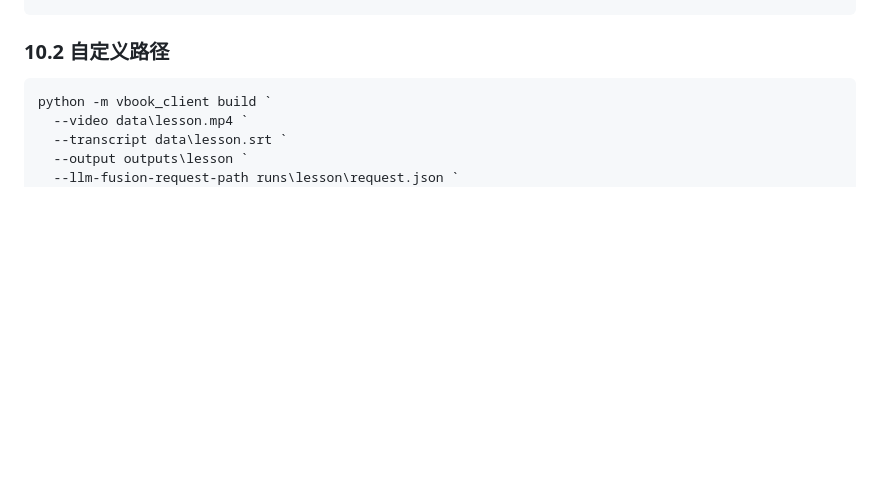
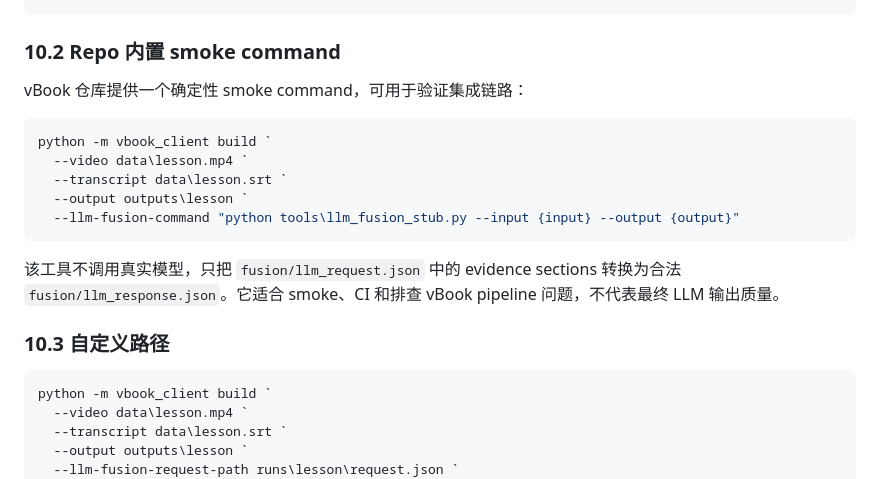
Before and after one commit to ronliu014/vbook, a Markdown page: docs/90_reference/llm-fusion-command-requirements.md, the part around the change. Drawn GitHub-style; blank space fills up the shorter version.

Commit message:
Document LLM fusion smoke command

````diff
--- a/docs/90_reference/llm-fusion-command-requirements.md
+++ b/docs/90_reference/llm-fusion-command-requirements.md
@@ -358,7 +358,23 @@ outputs/lesson/note.md
 outputs/lesson/manifest.json
 ```
 
-### 10.2 自定义路径
+### 10.2 Repo 内置 smoke command
+
+vBook 仓库提供一个确定性 smoke command，可用于验证集成链路：
+
+```powershell
+python -m vbook_client build `
+  --video data\lesson.mp4 `
+  --transcript data\lesson.srt `
+  --output outputs\lesson `
+  --llm-fusion-command "python tools\llm_fusion_stub.py --input {input} --output {output}"
+```
+
+该工具不调用真实模型，只把 `fusion/llm_request.json` 中的 evidence sections 转换为合法
+`fusion/llm_response.json`。它适合 smoke、CI 和排查 vBook pipeline 问题，不代表最终
+LLM 输出质量。
+
+### 10.3 自定义路径
 
 ```powershell
 python -m vbook_client build `
````
Also changed, not shown: docs/00_project/status.md (+5 -2 lines), docs/30_pipeline/overview.md (+4 -0 lines).
